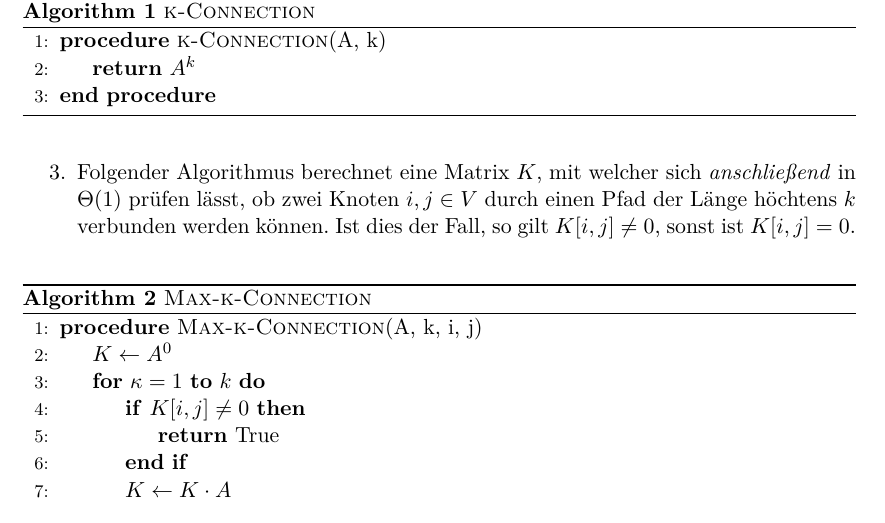
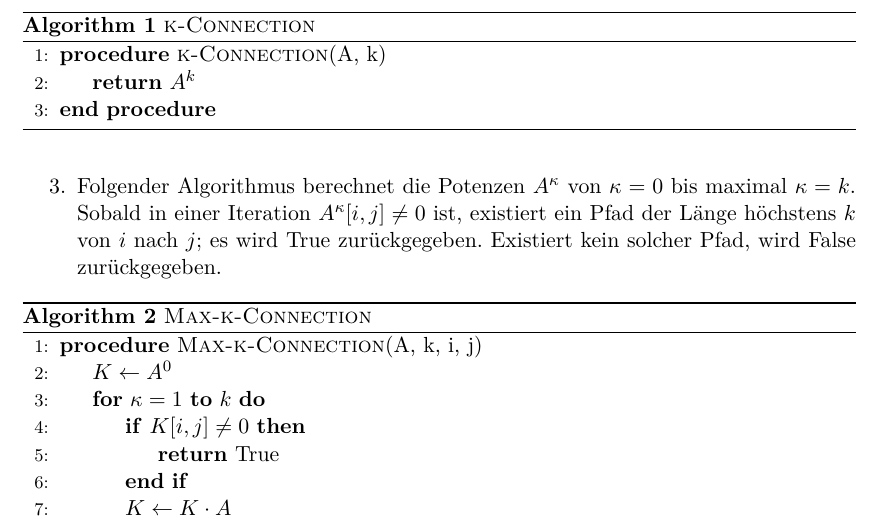
Before and after one commit to lenerd/AD, a LaTeX document (blatt_4/aufgabe_4-3.tex): part of page 2 of 2, cut so that both start at the same text. Compiled offline with pdfLaTeX.

Commit message:
alg text

```diff
--- a/blatt_4/aufgabe_4-3.tex
+++ b/blatt_4/aufgabe_4-3.tex
@@ -86,11 +86,12 @@
         \end{algorithm}
 
     \item
-        Folgender Algorithmus berechnet eine Matrix $K$, mit welcher sich
-        \emph{anschließend} in $\Theta(1)$ prüfen lässt, ob zwei Knoten
-        $i,j \in V$ durch einen Pfad der Länge höchtens $k$ verbunden werden
-        können.
-        Ist dies der Fall, so gilt $K[i,j] \neq 0$, sonst ist $K[i,j] = 0$.
+        Folgender Algorithmus berechnet die Potenzen $A^\kappa$ von $\kappa=0$
+        bis maximal $\kappa=k$.
+        Sobald in einer Iteration $A^\kappa[i,j] \neq 0$ ist, existiert ein
+        Pfad der Länge höchstens $k$ von $i$ nach $j$; es wird True
+        zurückgegeben.
+        Existiert kein solcher Pfad, wird False zurückgegeben.
         \begin{algorithm}
             \caption{\textsc{Max-k-Connection}}
             \begin{algorithmic}[1]
```
